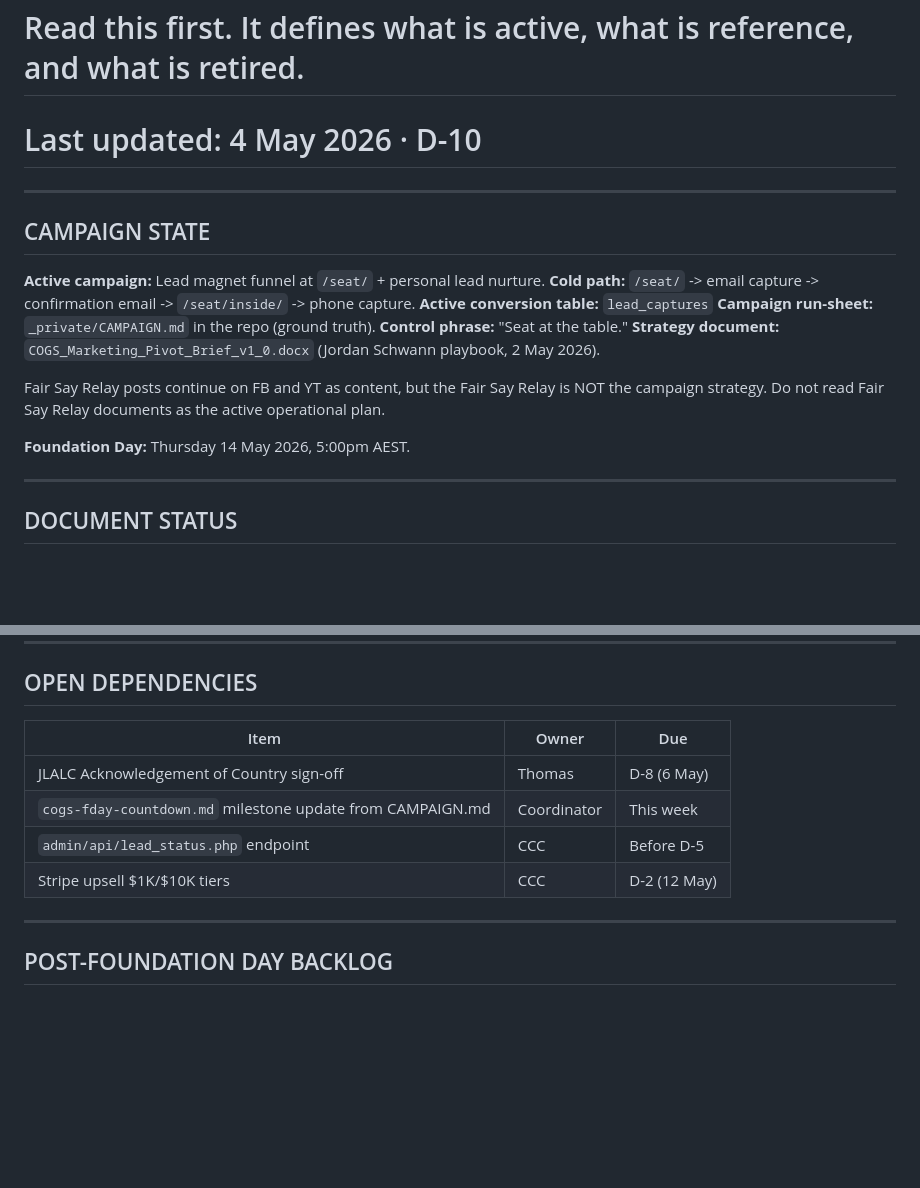
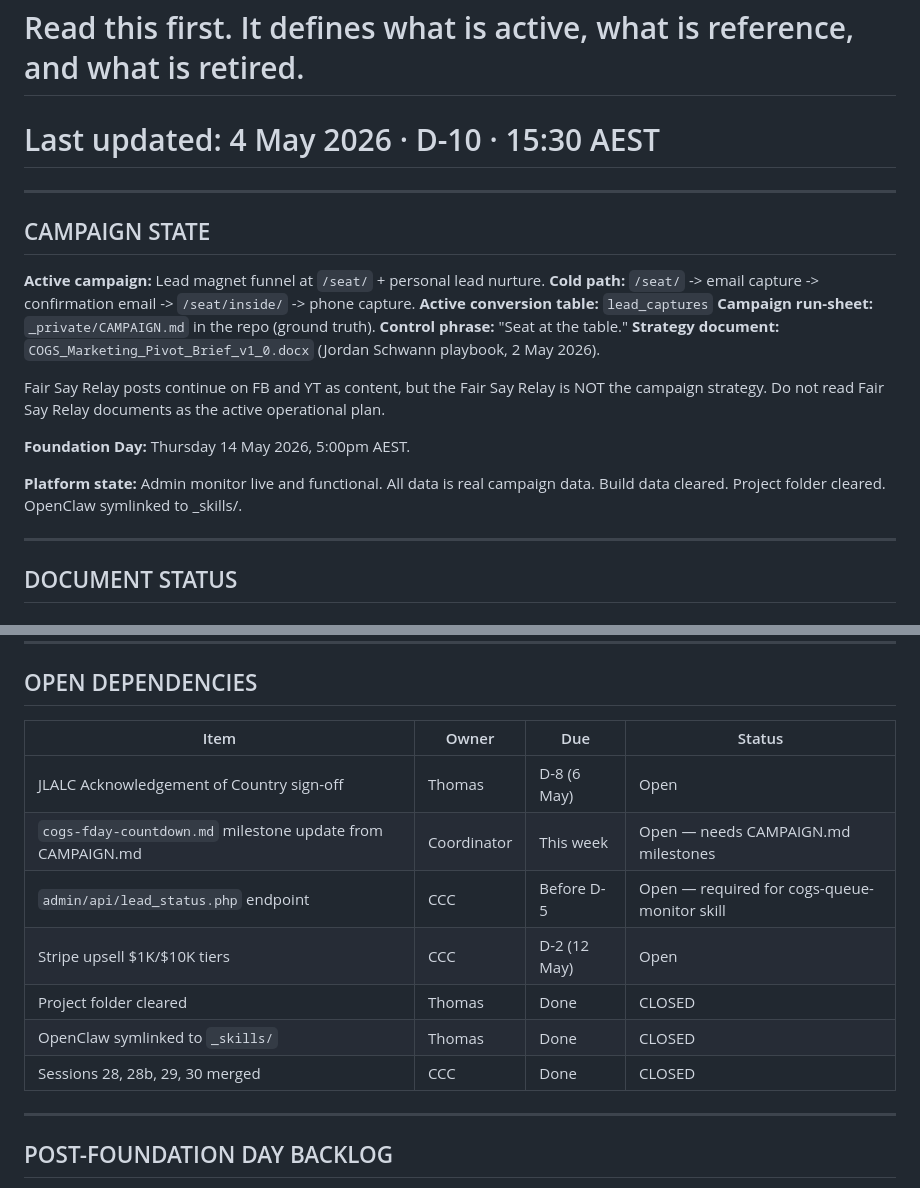
Before and after one commit to cogsaustralia/Cog, a Markdown page: _skills/PROJECT_STATE.md, 2 parts joined by grey strips. Drawn GitHub-style; blank space fills up the shorter version.

Commit message:
chore(skills): update PROJECT_STATE.md — platform live, project folder cleared, dependencies current

```diff
--- a/_skills/PROJECT_STATE.md
+++ b/_skills/PROJECT_STATE.md
@@ -1,7 +1,7 @@
 # PROJECT_STATE.md
 # COGs of Australia Foundation — Ground Truth Document Register
 # Read this first. It defines what is active, what is reference, and what is retired.
-# Last updated: 4 May 2026 · D-10
+# Last updated: 4 May 2026 · D-10 · 15:30 AEST
 
 ---
 
@@ -19,6 +19,9 @@ is NOT the campaign strategy. Do not read Fair Say Relay documents as the
 active operational plan.
 
 **Foundation Day:** Thursday 14 May 2026, 5:00pm AEST.
+
+**Platform state:** Admin monitor live and functional. All data is real campaign data.
+Build data cleared. Project folder cleared. OpenClaw symlinked to _skills/.
 
 ---
 
@@ -58,12 +61,15 @@ active operational plan.
 
 ## OPEN DEPENDENCIES
 
-| Item | Owner | Due |
-|---|---|---|
-| JLALC Acknowledgement of Country sign-off | Thomas | D-8 (6 May) |
-| `cogs-fday-countdown.md` milestone update from CAMPAIGN.md | Coordinator | This week |
-| `admin/api/lead_status.php` endpoint | CCC | Before D-5 |
-| Stripe upsell $1K/$10K tiers | CCC | D-2 (12 May) |
+| Item | Owner | Due | Status |
+|---|---|---|---|
+| JLALC Acknowledgement of Country sign-off | Thomas | D-8 (6 May) | Open |
+| `cogs-fday-countdown.md` milestone update from CAMPAIGN.md | Coordinator | This week | Open — needs CAMPAIGN.md milestones |
+| `admin/api/lead_status.php` endpoint | CCC | Before D-5 | Open — required for cogs-queue-monitor skill |
+| Stripe upsell $1K/$10K tiers | CCC | D-2 (12 May) | Open |
+| Project folder cleared | Thomas | Done | CLOSED |
+| OpenClaw symlinked to `_skills/` | Thomas | Done | CLOSED |
+| Sessions 28, 28b, 29, 30 merged | CCC | Done | CLOSED |
 
 ---
 
```
